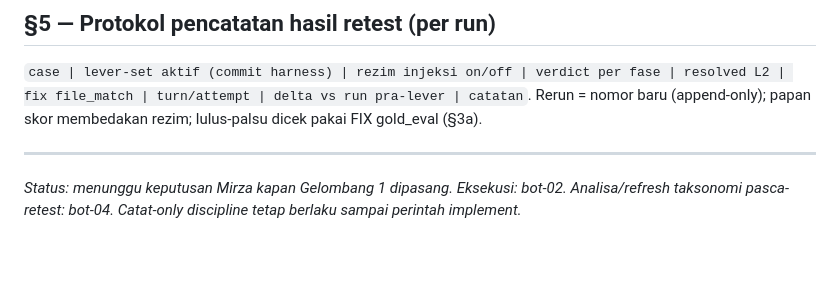
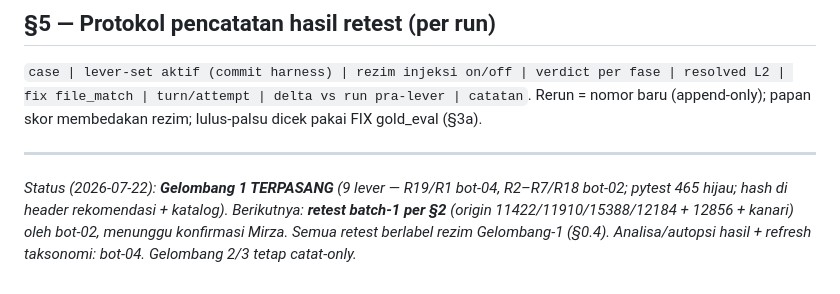
Before and after one commit to mirzaakhena/gemma-harness-swebench, a Markdown page: docs/urutan-retest-lever.md, the part around the change. GitHub-like rendering; blank space fills up the shorter version.

```diff
--- a/docs/urutan-retest-lever.md
+++ b/docs/urutan-retest-lever.md
@@ -147,6 +147,9 @@ pakai FIX gold_eval (§3a).
 
 ---
 
-*Status: menunggu keputusan Mirza kapan Gelombang 1 dipasang. Eksekusi: bot-02.
-Analisa/refresh taksonomi pasca-retest: bot-04. Catat-only discipline tetap berlaku
-sampai perintah implement.*
+*Status (2026-07-22): **Gelombang 1 TERPASANG** (9 lever — R19/R1 bot-04,
+R2–R7/R18 bot-02; pytest 465 hijau; hash di header rekomendasi + katalog).
+Berikutnya: **retest batch-1 per §2** (origin 11422/11910/15388/12184 + 12856 +
+kanari) oleh bot-02, menunggu konfirmasi Mirza. Semua retest berlabel rezim
+Gelombang-1 (§0.4). Analisa/autopsi hasil + refresh taksonomi: bot-04.
+Gelombang 2/3 tetap catat-only.*
```
Also changed, not shown: docs/rekomendasi-lever-dari-taksonomi.md (+9 -3 lines).
